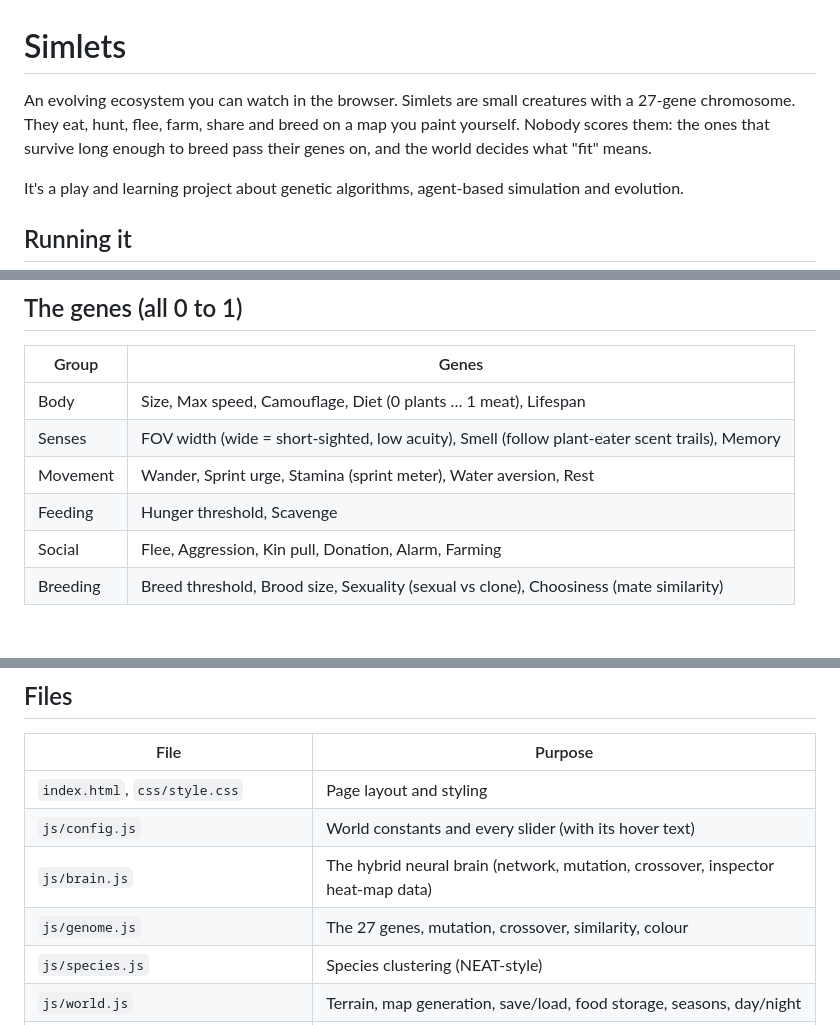
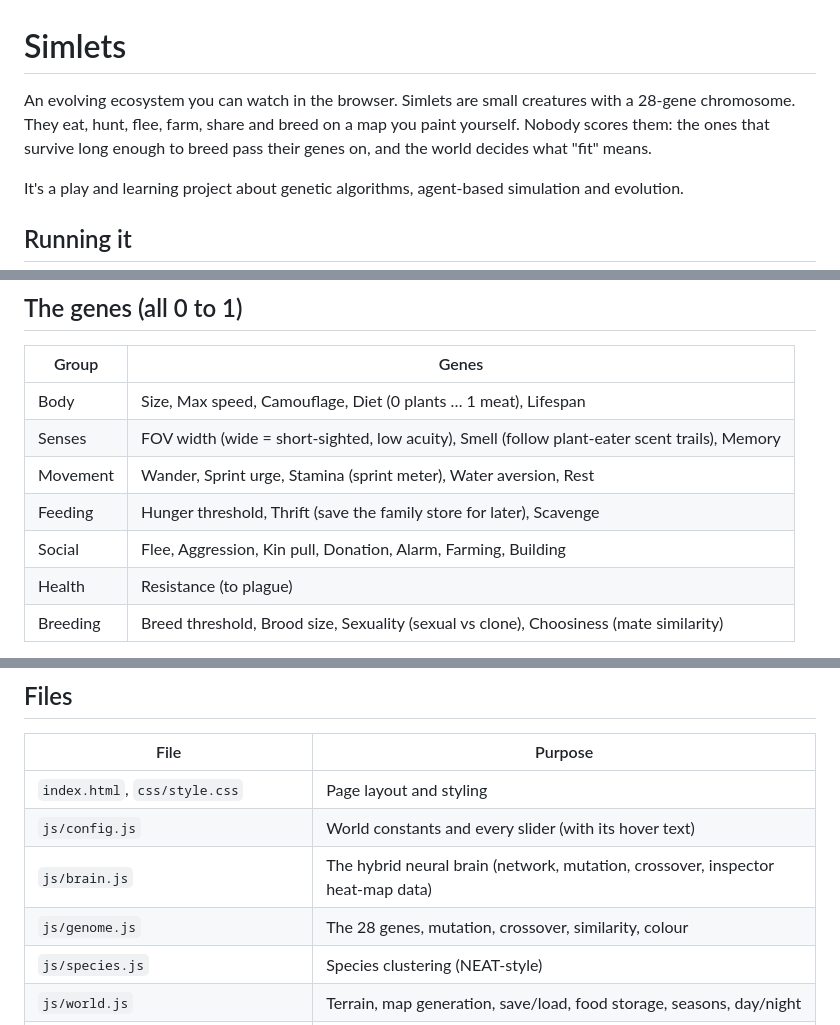
Before and after one commit to joep959/Simlets, a Markdown page: README.md, 3 parts joined by grey strips. Drawn GitHub-style; blank space fills up the shorter version.

```diff
--- a/README.md
+++ b/README.md
@@ -1,6 +1,6 @@
 # Simlets
 
-An evolving ecosystem you can watch in the browser. Simlets are small creatures with a 27-gene chromosome. They eat, hunt, flee, farm, share and breed on a map you paint yourself. Nobody scores them: the ones that survive long enough to breed pass their genes on, and the world decides what "fit" means.
+An evolving ecosystem you can watch in the browser. Simlets are small creatures with a 28-gene chromosome. They eat, hunt, flee, farm, share and breed on a map you paint yourself. Nobody scores them: the ones that survive long enough to breed pass their genes on, and the world decides what "fit" means.
 
 It's a play and learning project about genetic algorithms, agent-based simulation and evolution.
 
@@ -87,8 +87,9 @@ Random events shake the world up. Each can be triggered from the **Events** pane
 | Body | Size, Max speed, Camouflage, Diet (0 plants … 1 meat), Lifespan |
 | Senses | FOV width (wide = short-sighted, low acuity), Smell (follow plant-eater scent trails), Memory |
 | Movement | Wander, Sprint urge, Stamina (sprint meter), Water aversion, Rest |
-| Feeding | Hunger threshold, Scavenge |
-| Social | Flee, Aggression, Kin pull, Donation, Alarm, Farming |
+| Feeding | Hunger threshold, Thrift (save the family store for later), Scavenge |
+| Social | Flee, Aggression, Kin pull, Donation, Alarm, Farming, Building |
+| Health | Resistance (to plague) |
 | Breeding | Breed threshold, Brood size, Sexuality (sexual vs clone), Choosiness (mate similarity) |
 
 Every gene has a cost or a trade-off. Hover a gene in the inspector for the specifics. `DESIGN.md` has the full mechanics and formulas.
@@ -117,7 +118,7 @@ Every gene has a cost or a trade-off. Hover a gene in the inspector for the spec
 | `index.html`, `css/style.css` | Page layout and styling |
 | `js/config.js` | World constants and every slider (with its hover text) |
 | `js/brain.js` | The hybrid neural brain (network, mutation, crossover, inspector heat-map data) |
-| `js/genome.js` | The 27 genes, mutation, crossover, similarity, colour |
+| `js/genome.js` | The 28 genes, mutation, crossover, similarity, colour |
 | `js/species.js` | Species clustering (NEAT-style) |
 | `js/world.js` | Terrain, map generation, save/load, food storage, seasons, day/night |
 | `js/simlet.js` | A simlet's body, and its sense → decide → act behaviour |
```
Also changed, not shown: CLAUDE.md (+22 -12 lines), DESIGN.md (+66 -30 lines).
